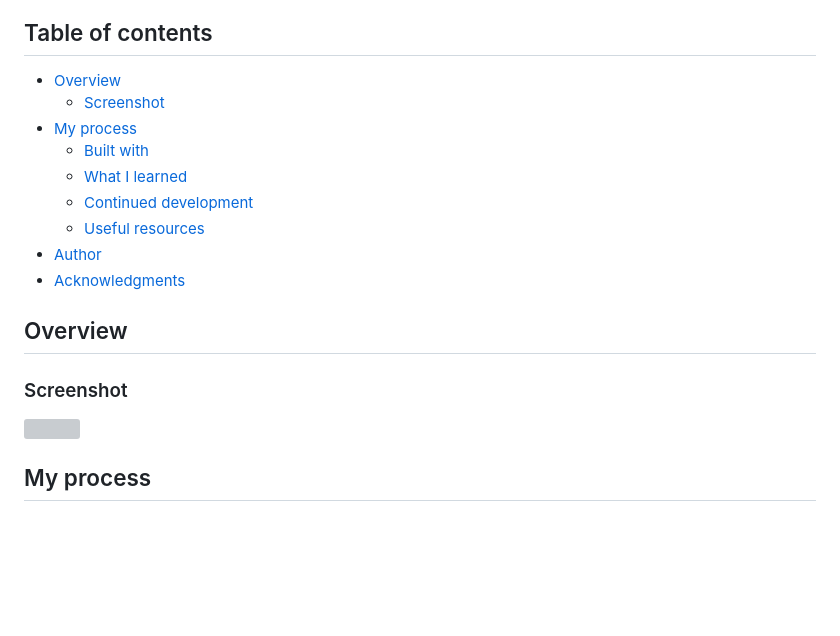
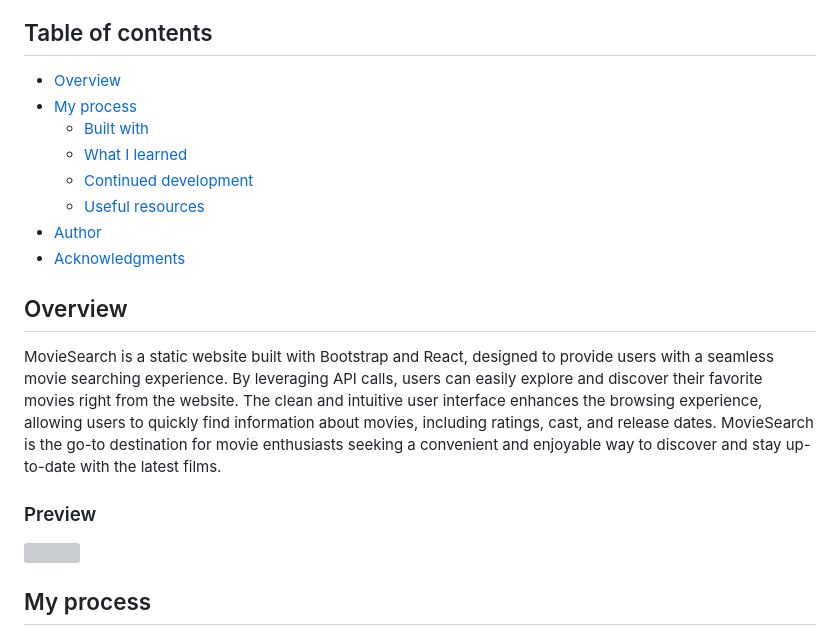
Before and after one commit to SonjayLake/Movie.io, a Markdown page: README.md, the part around the change. GitHub-like rendering; blank space fills up the shorter version; grey boxes are pictures that could not be loaded.

```diff
--- a/README.md
+++ b/README.md
@@ -1,7 +1,6 @@
 ## Table of contents
 
 - [Overview](#overview)
-  - [Screenshot](#screenshot)
 - [My process](#my-process)
   - [Built with](#built-with)
   - [What I learned](#what-i-learned)
@@ -13,8 +12,9 @@
 
 
 ## Overview
+MovieSearch is a static website built with Bootstrap and React, designed to provide users with a seamless movie searching experience. By leveraging API calls, users can easily explore and discover their favorite movies right from the website. The clean and intuitive user interface enhances the browsing experience, allowing users to quickly find information about movies, including ratings, cast, and release dates. MovieSearch is the go-to destination for movie enthusiasts seeking a convenient and enjoyable way to discover and stay up-to-date with the latest films.
 
-### Screenshot
+### Preview
 
 ![](images/movie-demo.png)
 
```
